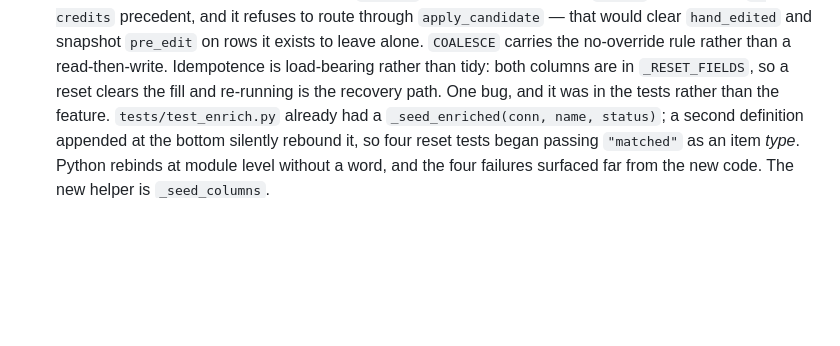
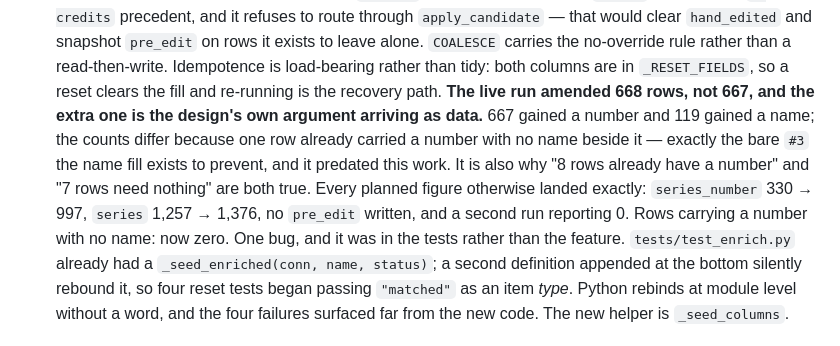
Before and after one commit to fatihcvs/Humble-Catalog, a Markdown page: docs/BACKLOG.md, the part around the change. Drawn GitHub-style; blank space fills up the shorter version.

Commit message:
docs(enrich): record the live run, which amended 668 rows not 667
667 gained a number and 119 a name. The counts differ by one because a
row already carried a number with no name beside it - the bare "#3" the
name fill exists to prevent, predating this work. The same row is why 8
rows have a number but only 7 needed nothing.

Everything else landed as planned: series_number 330 -> 997, series
1,257 -> 1,376, no pre_edit written, second run reporting 0, and zero
rows left carrying a number without a name.

Co-Authored-By: Claude Opus 5 <noreply@anthropic.com>

```diff
--- a/docs/BACKLOG.md
+++ b/docs/BACKLOG.md
@@ -259,6 +259,15 @@ verdict; these are what is left.
   Idempotence is load-bearing rather than tidy: both columns are in
   `_RESET_FIELDS`, so a reset clears the fill and re-running is the
   recovery path.
+  **The live run amended 668 rows, not 667, and the extra one is the
+  design's own argument arriving as data.** 667 gained a number and 119
+  gained a name; the counts differ because one row already carried a
+  number with no name beside it — exactly the bare `#3` the name fill
+  exists to prevent, and it predated this work. It is also why "8 rows
+  already have a number" and "7 rows need nothing" are both true. Every
+  planned figure otherwise landed exactly: `series_number` 330 → 997,
+  `series` 1,257 → 1,376, no `pre_edit` written, and a second run
+  reporting 0. Rows carrying a number with no name: now zero.
   One bug, and it was in the tests rather than the feature.
   `tests/test_enrich.py` already had a `_seed_enriched(conn, name,
   status)`; a second definition appended at the bottom silently rebound
```
Also changed, not shown: 1 other file.
